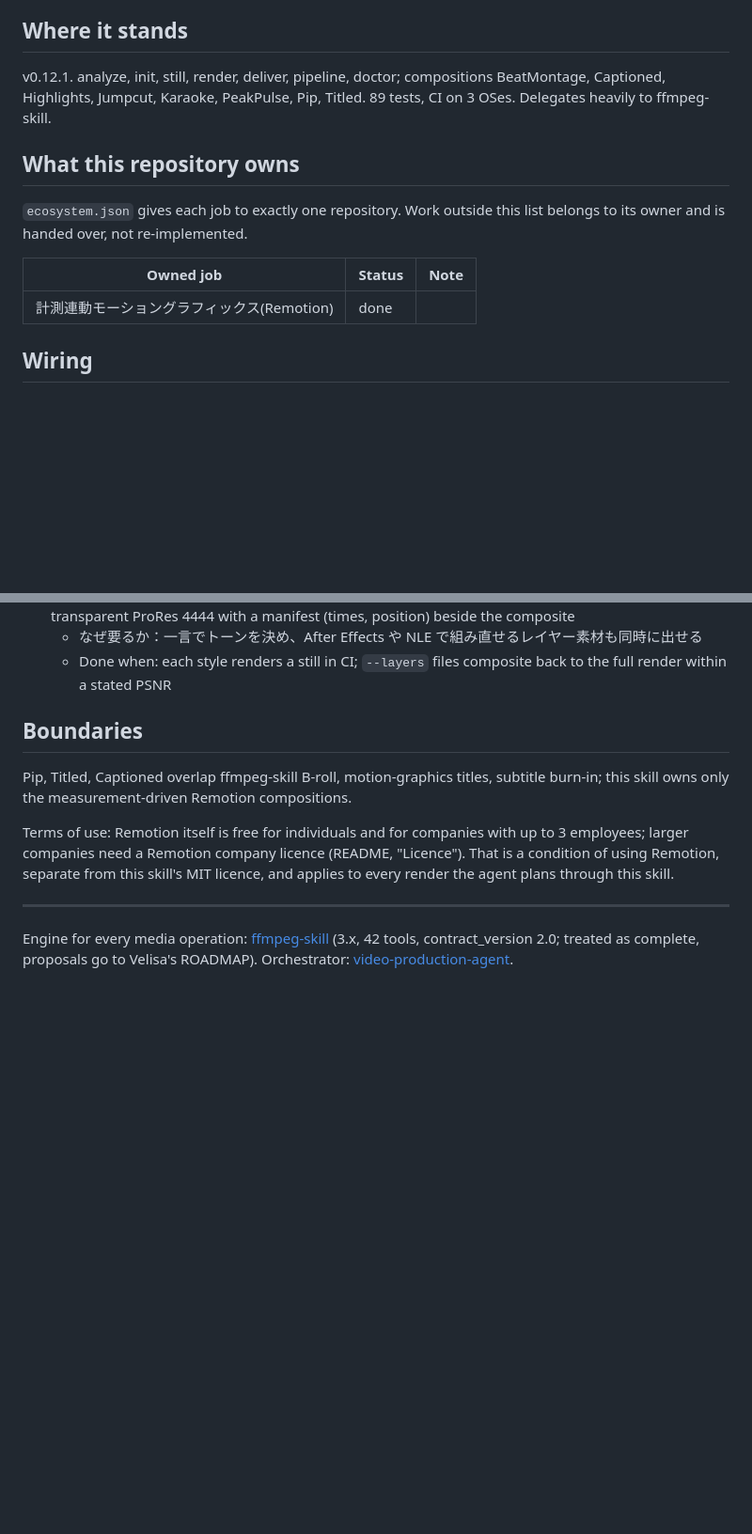
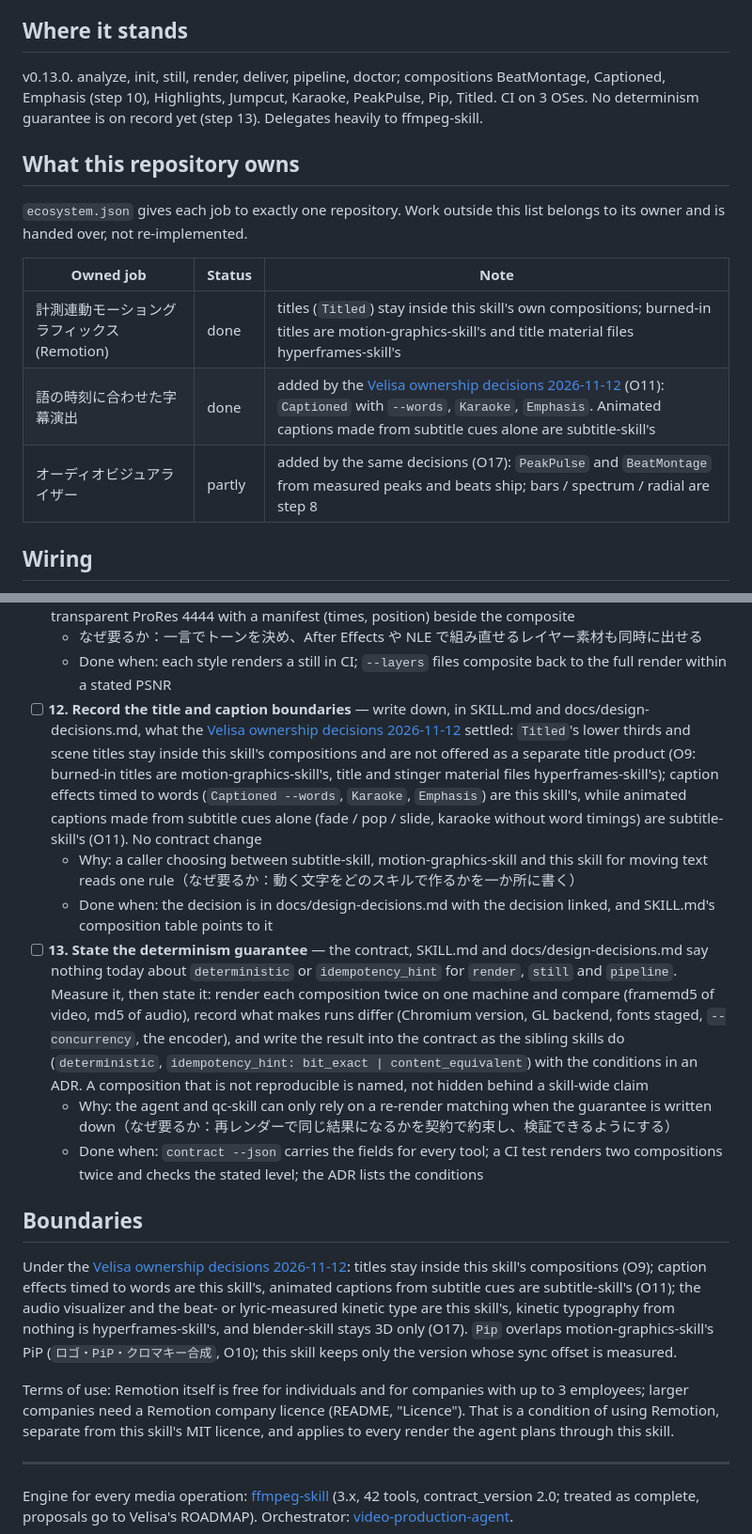
Before and after one commit to kajisho5/remotion-ffmpeg-skill, a Markdown page: ECOSYSTEM_ROADMAP.md, 2 parts joined by grey strips. Shown at 94% size. Rendered like a GitHub page; blank space fills up the shorter version.

Commit message:
docs(roadmap): word-timed captions, visualizer, titles in compositions and a determinism step (#19)
Claude-Session: https://claude.ai/code/session_01TdkXAJ5yMz9qKodK2f5S7i

Co-authored-by: Claude <noreply@anthropic.com>

```diff
--- a/ECOSYSTEM_ROADMAP.md
+++ b/ECOSYSTEM_ROADMAP.md
@@ -5,7 +5,7 @@ Written from a read-only audit of this repository on 2026-10-30. Each step below
 
 ## Where it stands
 
-v0.12.1. analyze, init, still, render, deliver, pipeline, doctor; compositions BeatMontage, Captioned, Highlights, Jumpcut, Karaoke, PeakPulse, Pip, Titled. 89 tests, CI on 3 OSes. Delegates heavily to ffmpeg-skill.
+v0.13.0. analyze, init, still, render, deliver, pipeline, doctor; compositions BeatMontage, Captioned, Emphasis (step 10), Highlights, Jumpcut, Karaoke, PeakPulse, Pip, Titled. CI on 3 OSes. No determinism guarantee is on record yet (step 13). Delegates heavily to ffmpeg-skill.
 
 ## What this repository owns
 
@@ -13,7 +13,9 @@ v0.12.1. analyze, init, still, render, deliver, pipeline, doctor; compositions B
 
 | Owned job | Status | Note |
 |---|---|---|
-| 計測連動モーショングラフィックス(Remotion) | done |  |
+| 計測連動モーショングラフィックス(Remotion) | done | titles (`Titled`) stay inside this skill's own compositions; burned-in titles are motion-graphics-skill's and title material files hyperframes-skill's |
+| 語の時刻に合わせた字幕演出 | done | added by the [Velisa ownership decisions 2026-11-12](https://github.com/kajisho5/Velisa/pull/156) (O11): `Captioned` with `--words`, `Karaoke`, `Emphasis`. Animated captions made from subtitle cues alone are subtitle-skill's |
+| オーディオビジュアライザー | partly | added by the same decisions (O17): `PeakPulse` and `BeatMontage` from measured peaks and beats ship; bars / spectrum / radial are step 8 |
 
 ## Wiring
 
@@ -48,10 +52,16 @@ Wired in the agent as a CONFIRM `video.measured_motion` run as `pipeline` (step
 - [ ] **11. Style presets and layer output** — `--style swiss|minimal|neon|glitch|wafu|corporate` as an options bundle (a brand kit wins key by key), and `--layers` writing each graphic group as its own transparent ProRes 4444 with a manifest (times, position) beside the composite
   - なぜ要るか：一言でトーンを決め、After Effects や NLE で組み直せるレイヤー素材も同時に出せる
   - Done when: each style renders a still in CI; `--layers` files composite back to the full render within a stated PSNR
+- [ ] **12. Record the title and caption boundaries** — write down, in SKILL.md and docs/design-decisions.md, what the [Velisa ownership decisions 2026-11-12](https://github.com/kajisho5/Velisa/pull/156) settled: `Titled`'s lower thirds and scene titles stay inside this skill's compositions and are not offered as a separate title product (O9: burned-in titles are motion-graphics-skill's, title and stinger material files hyperframes-skill's); caption effects timed to words (`Captioned --words`, `Karaoke`, `Emphasis`) are this skill's, while animated captions made from subtitle cues alone (fade / pop / slide, karaoke without word timings) are subtitle-skill's (O11). No contract change
+  - Why: a caller choosing between subtitle-skill, motion-graphics-skill and this skill for moving text reads one rule（なぜ要るか：動く文字をどのスキルで作るかを一か所に書く）
+  - Done when: the decision is in docs/design-decisions.md with the decision linked, and SKILL.md's composition table points to it
+- [ ] **13. State the determinism guarantee** — the contract, SKILL.md and docs/design-decisions.md say nothing today about `deterministic` or `idempotency_hint` for `render`, `still` and `pipeline`. Measure it, then state it: render each composition twice on one machine and compare (framemd5 of video, md5 of audio), record what makes runs differ (Chromium version, GL backend, fonts staged, `--concurrency`, the encoder), and write the result into the contract as the sibling skills do (`deterministic`, `idempotency_hint: bit_exact | content_equivalent`) with the conditions in an ADR. A composition that is not reproducible is named, not hidden behind a skill-wide claim
+  - Why: the agent and qc-skill can only rely on a re-render matching when the guarantee is written down（なぜ要るか：再レンダーで同じ結果になるかを契約で約束し、検証できるようにする）
+  - Done when: `contract --json` carries the fields for every tool; a CI test renders two compositions twice and checks the stated level; the ADR lists the conditions
 
 ## Boundaries
 
-Pip, Titled, Captioned overlap ffmpeg-skill B-roll, motion-graphics titles, subtitle burn-in; this skill owns only the measurement-driven Remotion compositions.
+Under the [Velisa ownership decisions 2026-11-12](https://github.com/kajisho5/Velisa/pull/156): titles stay inside this skill's compositions (O9); caption effects timed to words are this skill's, animated captions from subtitle cues are subtitle-skill's (O11); the audio visualizer and the beat- or lyric-measured kinetic type are this skill's, kinetic typography from nothing is hyperframes-skill's, and blender-skill stays 3D only (O17). `Pip` overlaps motion-graphics-skill's PiP (`ロゴ・PiP・クロマキー合成`, O10); this skill keeps only the version whose sync offset is measured.
 
 Terms of use: Remotion itself is free for individuals and for companies with up to 3 employees; larger companies need a Remotion company licence (README, "Licence"). That is a condition of using Remotion, separate from this skill's MIT licence, and applies to every render the agent plans through this skill.
 
```
Also changed, not shown: other parts of ECOSYSTEM_ROADMAP.md (+2 -0 lines).
